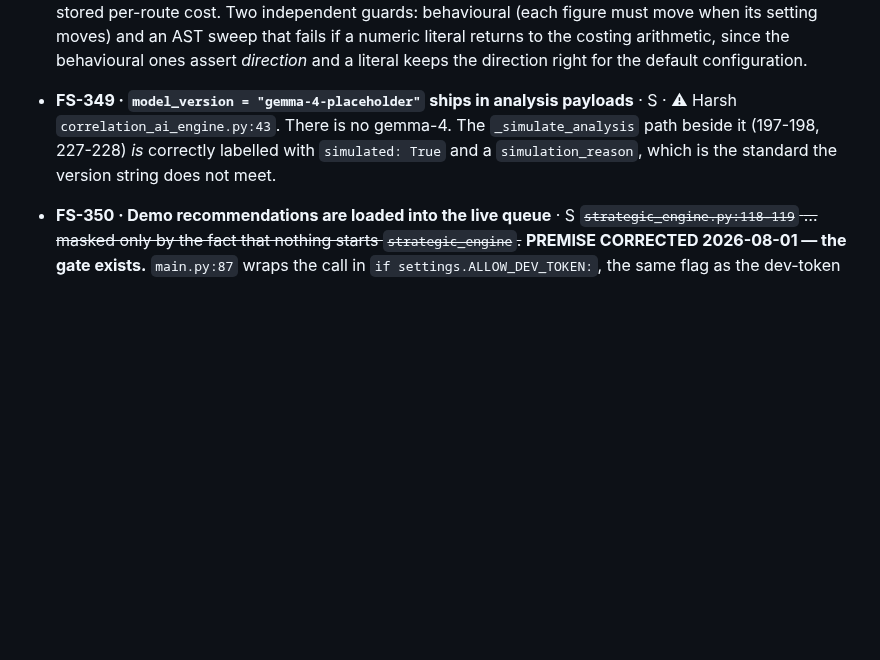
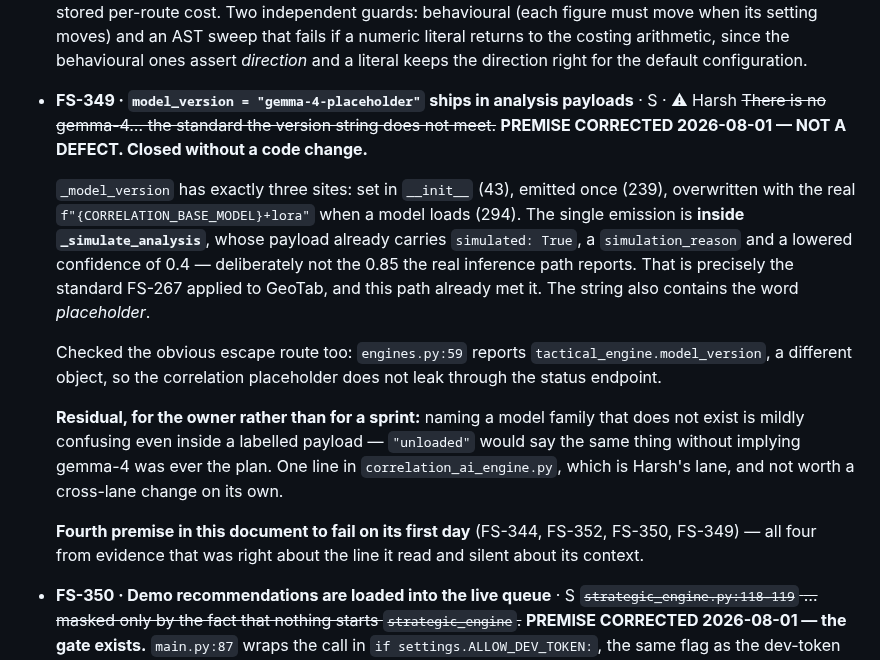
Before and after one commit to SoundSafe-Dev/OmniusGrid-X, a Markdown page: docs/planning/fixed-sprints-344-393.md, the part around the change. Drawn GitHub-style; blank space fills up the shorter version.

Commit message:
docs(plan): FS-349 is not a defect — closed without a code change
Fourth premise in this plan to fail on its first day, and the first to dissolve
entirely rather than shrink.

correlation_ai_engine._model_version has three sites: set in __init__, emitted
once, overwritten with the real f"{CORRELATION_BASE_MODEL}+lora" when a model
loads. The single emission is inside _simulate_analysis, whose payload already
carries simulated: True, a simulation_reason, and a confidence of 0.4 chosen
deliberately over the 0.85 the real inference path reports. That is the exact
standard FS-267 applied to the GeoTab simulator, and this path already met it —
the string even contains the word "placeholder".

Checked the escape route as well, since the lesson of the last three corrections
is to read the caller: engines.py:59 reports tactical_engine.model_version, a
different object, so the correlation placeholder does not reach the status
endpoint unlabelled.

Residual for the owner, not a sprint: naming a model family that does not exist is
mildly confusing even inside a labelled payload, and "unloaded" would say the same
thing without implying gemma-4 was ever the plan. One line in Harsh's lane, not
worth a cross-lane change on its own.

Wave F is now complete: FS-267, FS-345, FS-346, FS-347, FS-348, FS-351, FS-352
fixed; FS-344, FS-349, FS-350 corrected as already-satisfied or not-defects, two
of them leaving a new guard behind.

```diff
--- a/docs/planning/fixed-sprints-344-393.md
+++ b/docs/planning/fixed-sprints-344-393.md
@@ -165,9 +165,28 @@ for placeholder secrets.
   the direction right for the default configuration.
 
 - **FS-349 · `model_version = "gemma-4-placeholder"` ships in analysis payloads** · S · ⚠ Harsh
-  `correlation_ai_engine.py:43`. There is no gemma-4. The `_simulate_analysis` path beside it
-  (197-198, 227-228) *is* correctly labelled with `simulated: True` and a `simulation_reason`,
-  which is the standard the version string does not meet.
+  ~~There is no gemma-4… the standard the version string does not meet.~~
+  **PREMISE CORRECTED 2026-08-01 — NOT A DEFECT. Closed without a code change.**
+
+  `_model_version` has exactly three sites: set in `__init__` (43), emitted once (239),
+  overwritten with the real `f"{CORRELATION_BASE_MODEL}+lora"` when a model loads (294). The
+  single emission is **inside `_simulate_analysis`**, whose payload already carries
+  `simulated: True`, a `simulation_reason` and a lowered confidence of 0.4 — deliberately not
+  the 0.85 the real inference path reports. That is precisely the standard FS-267 applied to
+  GeoTab, and this path already met it. The string also contains the word *placeholder*.
+
+  Checked the obvious escape route too: `engines.py:59` reports
+  `tactical_engine.model_version`, a different object, so the correlation placeholder does
+  not leak through the status endpoint.
+
+  **Residual, for the owner rather than for a sprint:** naming a model family that does not
+  exist is mildly confusing even inside a labelled payload — `"unloaded"` would say the same
+  thing without implying gemma-4 was ever the plan. One line in `correlation_ai_engine.py`,
+  which is Harsh's lane, and not worth a cross-lane change on its own.
+
+  **Fourth premise in this document to fail on its first day** (FS-344, FS-352, FS-350,
+  FS-349) — all four from evidence that was right about the line it read and silent about its
+  context.
 
 - **FS-350 · Demo recommendations are loaded into the live queue** · S
   ~~`strategic_engine.py:118-119` … masked only by the fact that nothing starts
```
